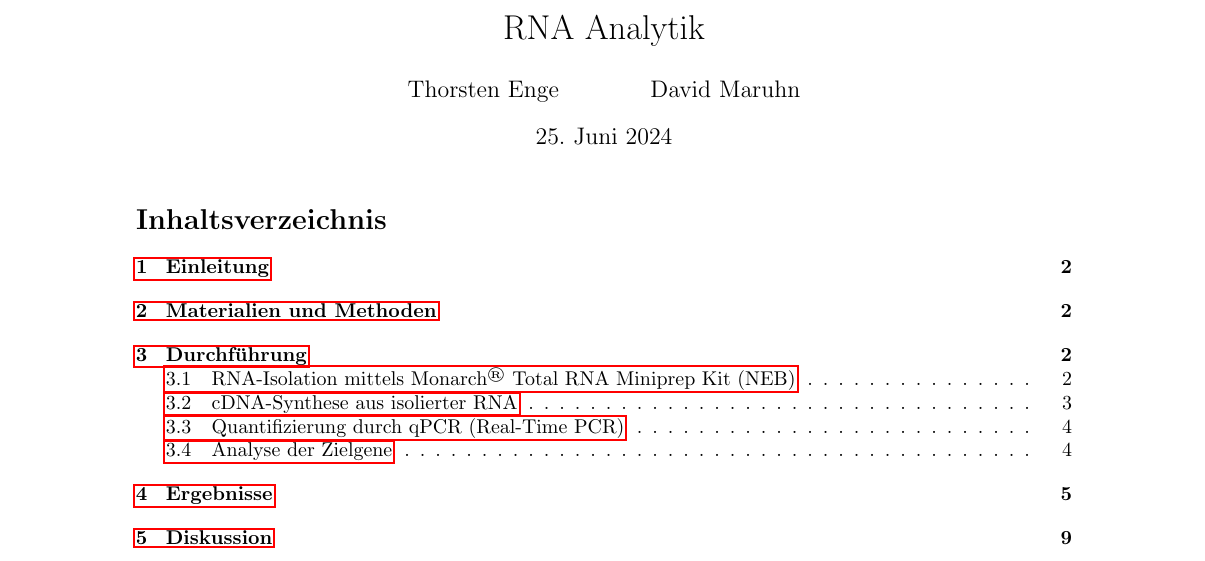
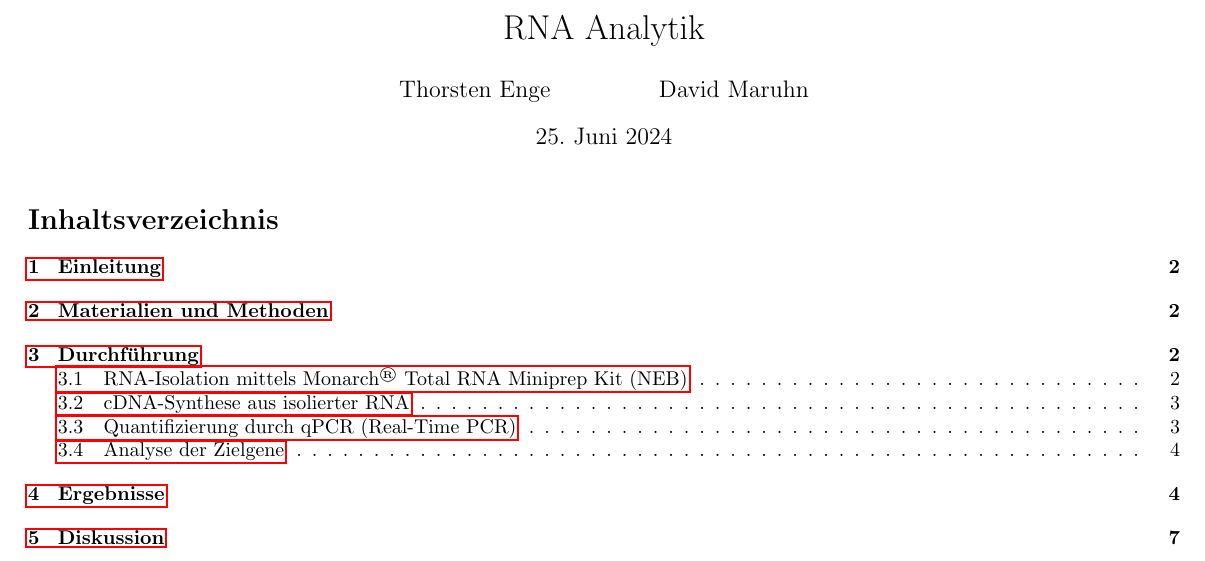
Before and after one commit to merlin-von-deggendorf/protokoll, a LaTeX document (protokoll.tex): part of page 1 of 9 before the commit and part of page 1 of 7 after it, cut so that both start at the same text. Compiled offline with pdfLaTeX.

Commit message:
Update page margins in protokoll.tex

```diff
--- a/protokoll.tex
+++ b/protokoll.tex
@@ -16,10 +16,10 @@
 \usepackage{setspace}
 \usepackage{caption}
 \geometry{
-    left=1in,
-    right=1in,
-    top=1in,
-    bottom=1in
+    left=0.25in,
+    right=0.25in,
+    top=0.25in,
+    bottom=0.25in
 }
 
 
```
Also changed, not shown: protokoll.pdf.
